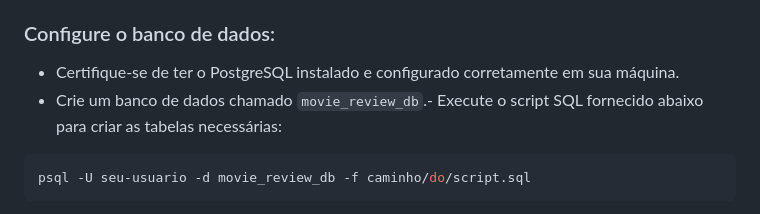
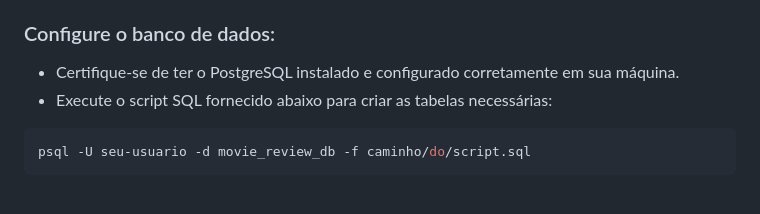
Before and after one commit to IanOliveiraSilva/CritiX, a Markdown page: README.md, the part around the change. Drawn GitHub-style.

````diff
--- a/README.md
+++ b/README.md
@@ -34,7 +34,7 @@ Agora você pode prosseguir com as etapas de instalação local.
 ```
 ### Configure o banco de dados:
 - Certifique-se de ter o PostgreSQL instalado e configurado corretamente em sua máquina.
-- Crie um banco de dados chamado `movie_review_db`.- Execute o script SQL fornecido abaixo para criar as tabelas necessárias:
+- Execute o script SQL fornecido abaixo para criar as tabelas necessárias:
 ```bash
 psql -U seu-usuario -d movie_review_db -f caminho/do/script.sql
 ```
````
